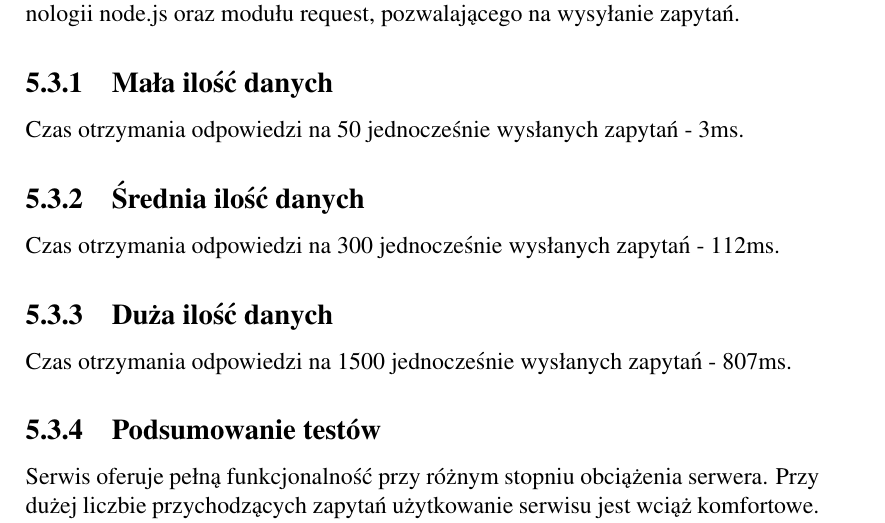
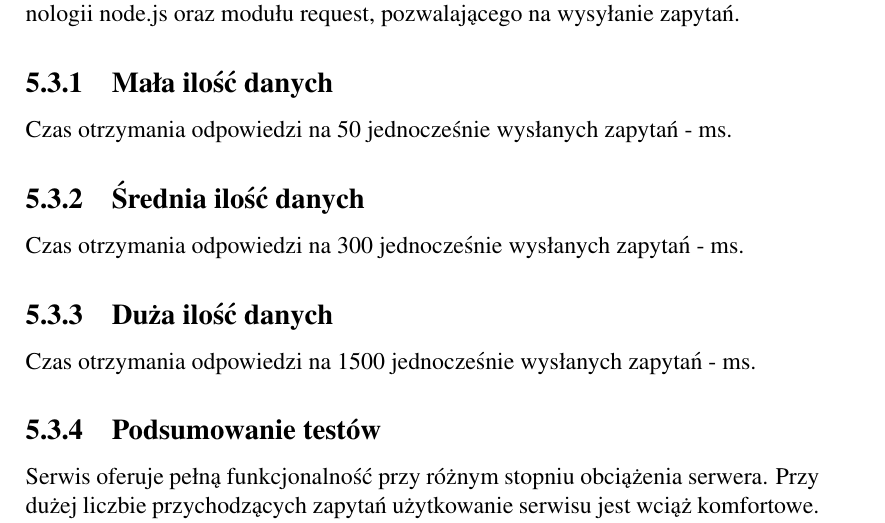
Before and after one commit to Arogancki/nodeJS_repo, a LaTeX thesis (praca/praca.tex): part of page 42 of 46, cut so that both start at the same text. Compiled offline with pdfLaTeX.

Commit message:
Update praca.tex

```diff
--- a/praca/praca.tex
+++ b/praca/praca.tex
@@ -778,13 +778,13 @@ Serwis oferuje pełną funkcjonalność przy różnych obciążeniach bazy danyc
 Przeprowadzone testy pozwalają określić zachowanie aplikacji w przypadku równoczesnej obsługi wielu przychodzących zapytań. Zostały wykonane za pomocą technologii node.js oraz modułu request, pozwalającego na wysyłanie zapytań.
 
 \subsection{Mała ilość danych}
-Czas otrzymania odpowiedzi na 50 jednocześnie wysłanych zapytań - 3ms.
+Czas otrzymania odpowiedzi na 50 jednocześnie wysłanych zapytań - ms.
 
 \subsection{Średnia ilość danych}
-Czas otrzymania odpowiedzi na 300 jednocześnie wysłanych zapytań - 112ms.
+Czas otrzymania odpowiedzi na 300 jednocześnie wysłanych zapytań - ms.
 
 \subsection{Duża ilość danych}
-Czas otrzymania odpowiedzi na 1500 jednocześnie wysłanych zapytań - 807ms.
+Czas otrzymania odpowiedzi na 1500 jednocześnie wysłanych zapytań - ms.
 
 \subsection{Podsumowanie testów}
 Serwis oferuje pełną funkcjonalność przy różnym stopniu obciążenia serwera. Przy dużej liczbie przychodzących zapytań użytkowanie serwisu jest wciąż komfortowe. Aplikacja wykazuje się skalowalnością.
```
